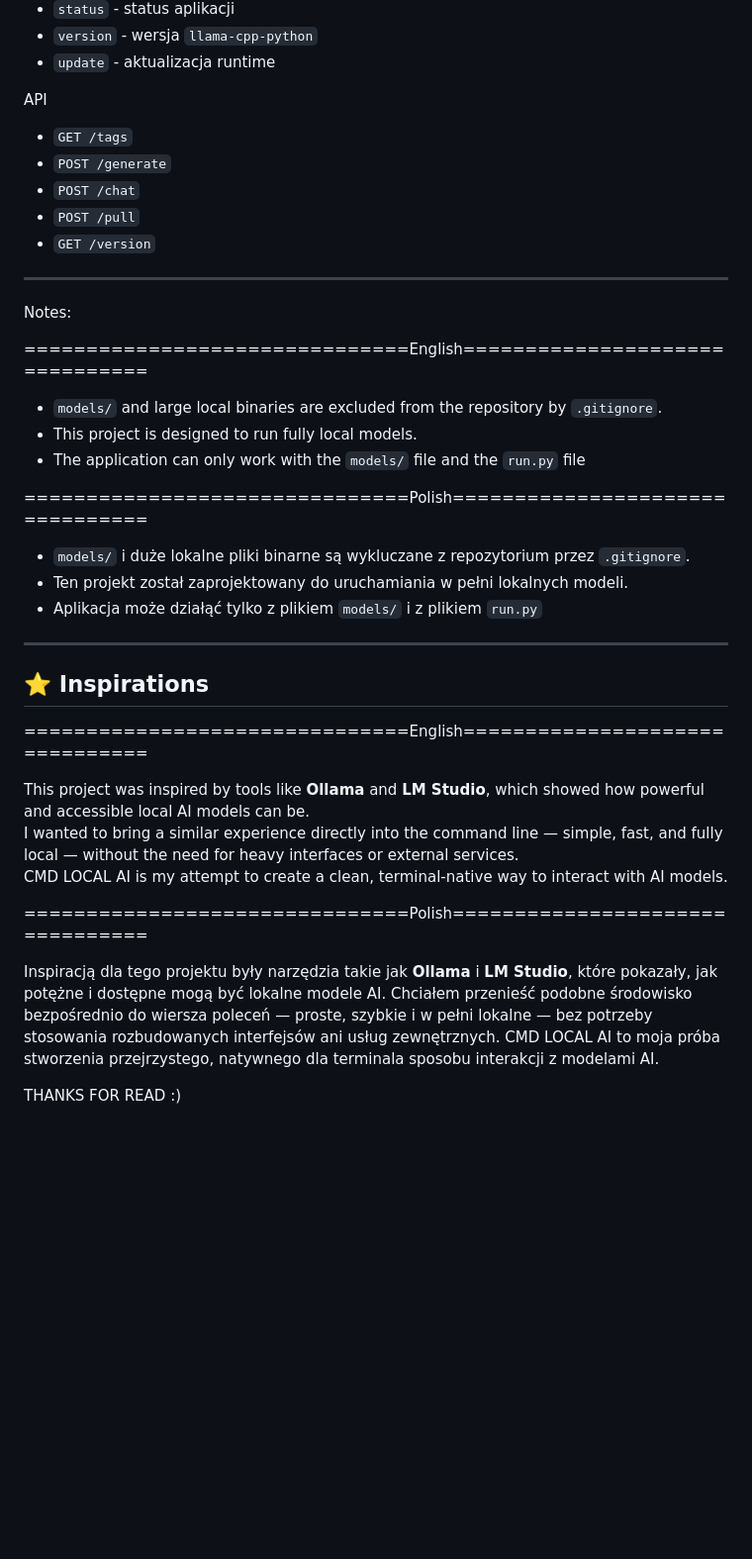
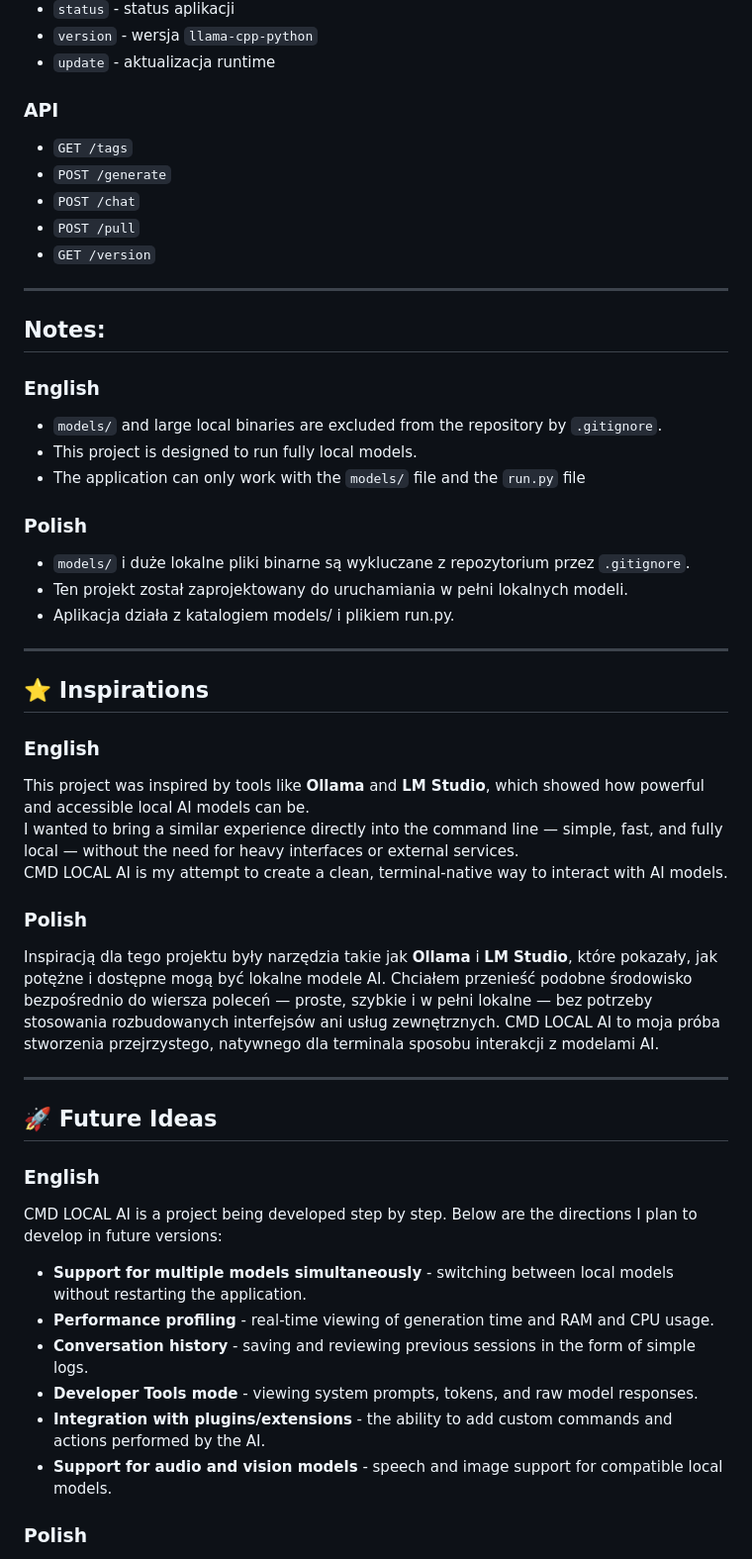
Before and after one commit to Krzyzyk33/CMD-AI-LOADER, a Markdown page: README.md, the part around one of its changes. Shown at 99% size. GitHub-like rendering; blank space fills up the shorter version.

Commit message:
Revise README for clarity and additional information
Updated README with detailed instructions, notes, and future ideas.

```diff
--- a/README.md
+++ b/README.md
@@ -79,7 +79,7 @@ Komendy CLI
 - `version` - wersja `llama-cpp-python`
 - `update` - aktualizacja runtime
 
-API
+### API
 
 - `GET /tags`
 - `POST /generate`
@@ -89,35 +89,49 @@ API
 
 ---
 
-Notes:
+## Notes:
 
-===============================English===============================
+### English
 
 - `models/` and large local binaries are excluded from the repository by `.gitignore`.
 - This project is designed to run fully local models.
 - The application can only work with the `models/` file and the `run.py` file
 
-===============================Polish================================
+### Polish
 
 - `models/` i duże lokalne pliki binarne są wykluczane z repozytorium przez `.gitignore`.
 - Ten projekt został zaprojektowany do uruchamiania w pełni lokalnych modeli.
-- Aplikacja może działąć tylko z plikiem `models/` i z plikiem `run.py`
+- Aplikacja działa z katalogiem models/ i plikiem run.py.
 
 ---
 
 ## ⭐ Inspirations
 
-===============================English===============================
+### English
 
 This project was inspired by tools like **Ollama** and **LM Studio**, which showed how powerful and accessible local AI models can be.
 I wanted to bring a similar experience directly into the command line — simple, fast, and fully local — without the need for heavy interfaces or external services.
 CMD LOCAL AI is my attempt to create a clean, terminal‑native way to interact with AI models.
 
-===============================Polish================================
+### Polish
 
 Inspiracją dla tego projektu były narzędzia takie jak **Ollama** i **LM Studio**, które pokazały, jak potężne i dostępne mogą być lokalne modele AI.
 Chciałem przenieść podobne środowisko bezpośrednio do wiersza poleceń — proste, szybkie i w pełni lokalne — bez potrzeby stosowania rozbudowanych interfejsów ani usług zewnętrznych.
 CMD LOCAL AI to moja próba stworzenia przejrzystego, natywnego dla terminala sposobu interakcji z modelami AI.
 
+---
 
-THANKS FOR READ :)
+## 🚀 Future Ideas
+
+### English
+CMD LOCAL AI is a project being developed step by step. Below are the directions I plan to develop in future versions:
+
+- **Support for multiple models simultaneously** - switching between local models without restarting the application.
+- **Performance profiling** - real-time viewing of generation time and RAM and CPU usage.
+- **Conversation history** - saving and reviewing previous sessions in the form of simple logs.
+- **Developer Tools mode** - viewing system prompts, tokens, and raw model responses.
+- **Integration with plugins/extensions** - the ability to add custom commands and actions performed by the AI.
+- **Support for audio and vision models** - speech and image support for compatible local models.
+
+### Polish
+
```
Also changed, not shown: other parts of README.md (+28 -17 lines).
